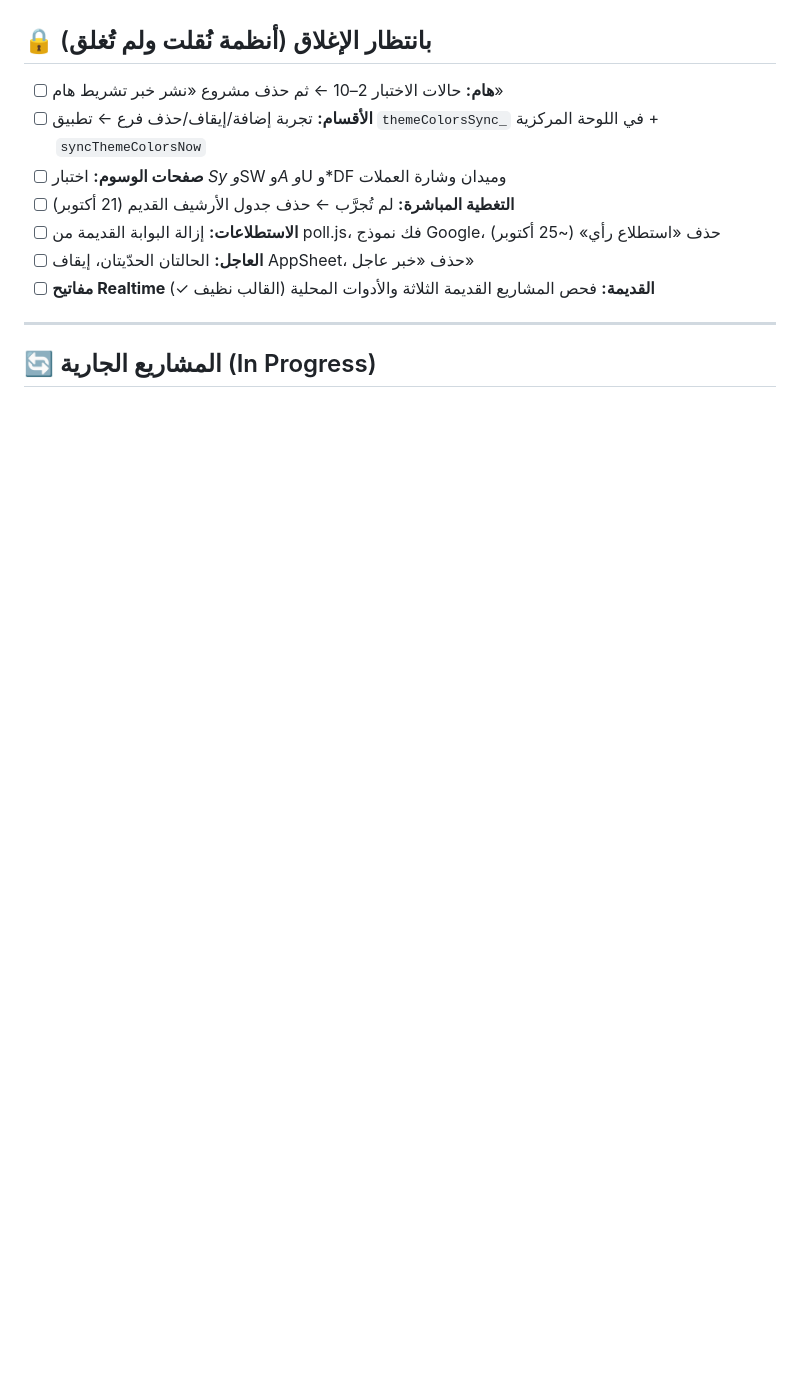
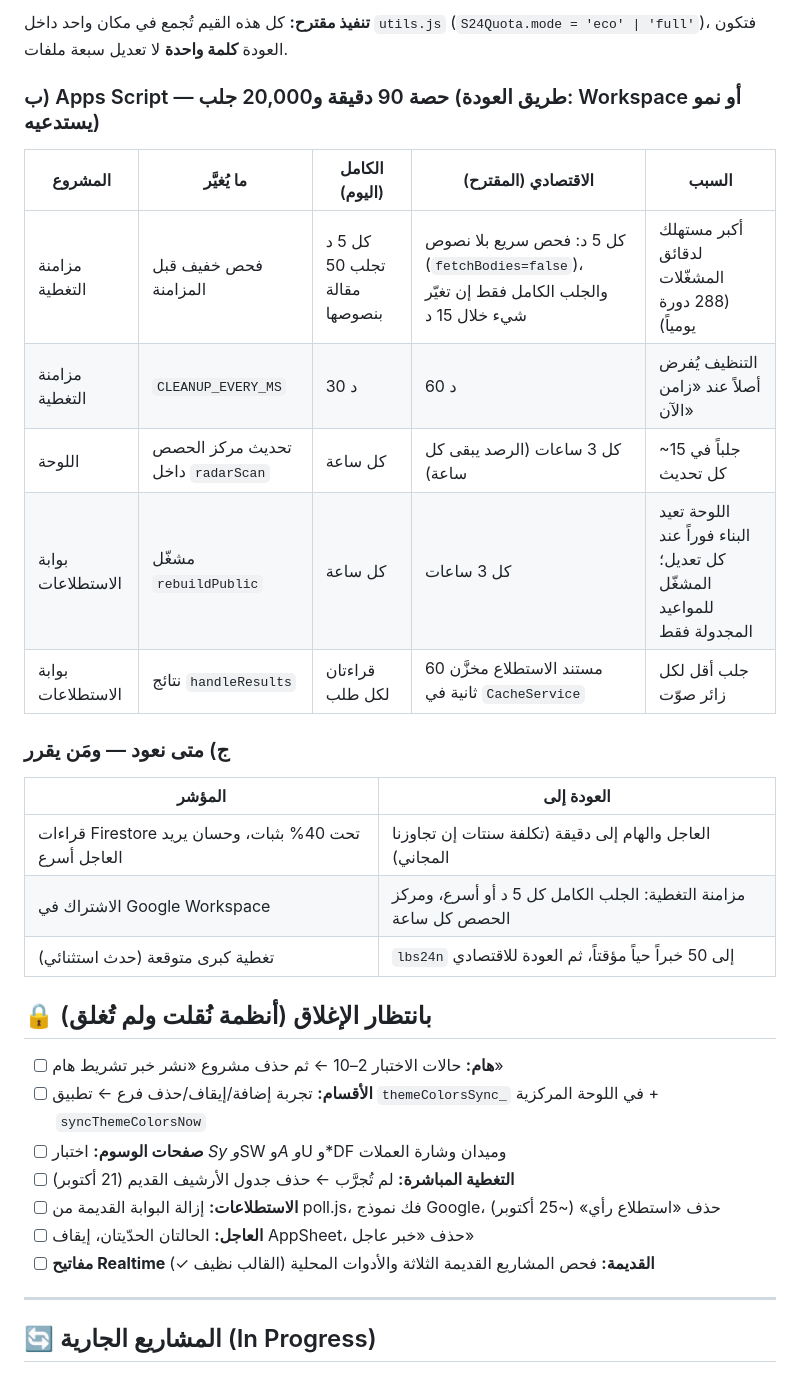
Before and after one commit to Syria24News/s24news-assets, a Markdown page: ROADMAP.md, the part around one of its changes. GitHub-like rendering; blank space fills up the shorter version.

```diff
--- a/ROADMAP.md
+++ b/ROADMAP.md
@@ -28,3 +50,21 @@
+**تنفيذ مقترح:** كل هذه القيم تُجمع في مكان واحد داخل `utils.js` (`S24Quota.mode = 'eco' | 'full'`)، فتكون العودة **كلمة واحدة** لا تعديل سبعة ملفات.
+
+### ب) Apps Script — حصة 90 دقيقة و20,000 جلب (طريق العودة: Workspace أو نمو يستدعيه)
+
+| المشروع | ما يُغيَّر | الكامل (اليوم) | الاقتصادي (المقترح) | السبب |
+|---|---|---|---|---|
+| مزامنة التغطية | فحص خفيف قبل المزامنة | كل 5 د تجلب 50 مقالة بنصوصها | كل 5 د: فحص سريع بلا نصوص (`fetchBodies=false`)، والجلب الكامل فقط إن تغيّر شيء خلال 15 د | أكبر مستهلك لدقائق المشغّلات (288 دورة يومياً) |
+| مزامنة التغطية | `CLEANUP_EVERY_MS` | 30 د | 60 د | التنظيف يُفرض أصلاً عند «زامن الآن» |
+| اللوحة | تحديث مركز الحصص داخل `radarScan` | كل ساعة | كل 3 ساعات (الرصد يبقى كل ساعة) | ~15 جلباً في كل تحديث |
+| بوابة الاستطلاعات | مشغّل `rebuildPublic` | كل ساعة | كل 3 ساعات | اللوحة تعيد البناء فوراً عند كل تعديل؛ المشغّل للمواعيد المجدولة فقط |
+| بوابة الاستطلاعات | نتائج `handleResults` | قراءتان لكل طلب | مستند الاستطلاع مخزَّن 60 ثانية في `CacheService` | جلب أقل لكل زائر صوّت |
+
+### ج) متى نعود — ومَن يقرر
+| المؤشر | العودة إلى |
+|---|---|
+| قراءات Firestore تحت 40% بثبات، وحسان يريد العاجل أسرع | العاجل والهام إلى دقيقة (تكلفة سنتات إن تجاوزنا المجاني) |
+| الاشتراك في Google Workspace | مزامنة التغطية: الجلب الكامل كل 5 د أو أسرع، ومركز الحصص كل ساعة |
+| تغطية كبرى متوقعة (حدث استثنائي) | `lbs24n` إلى 50 خبراً حياً مؤقتاً، ثم العودة للاقتصادي |
 
 ## 🔒 بانتظار الإغلاق (أنظمة نُقلت ولم تُغلق)
 
```
Also changed, not shown: other parts of ROADMAP.md (+22 -0 lines).
